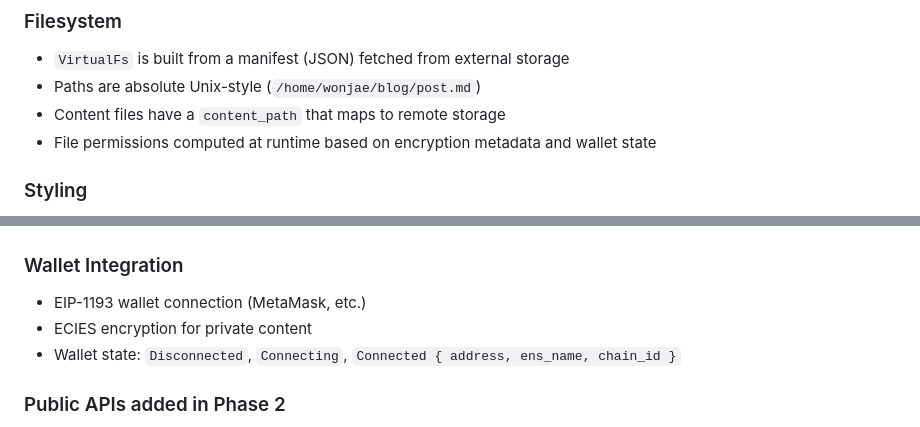
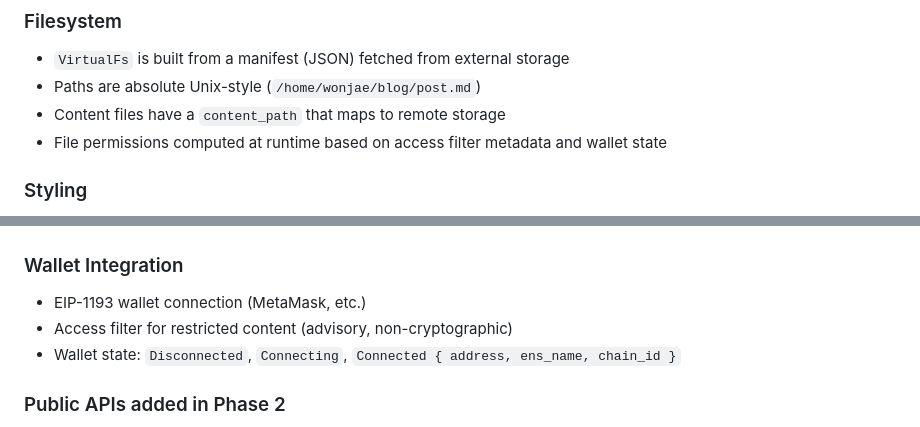
Before and after one commit to 0xwonj/websh, a Markdown page: CLAUDE.md, 2 parts joined by grey strips. GitHub-like rendering.

```diff
--- a/CLAUDE.md
+++ b/CLAUDE.md
@@ -56,7 +56,7 @@ Websh is a browser-based virtual filesystem with a Unix-like terminal interface,
 - `VirtualFs` is built from a manifest (JSON) fetched from external storage
 - Paths are absolute Unix-style (`/home/wonjae/blog/post.md`)
 - Content files have a `content_path` that maps to remote storage
-- File permissions computed at runtime based on encryption metadata and wallet state
+- File permissions computed at runtime based on access filter metadata and wallet state
 
 ### Styling
 - CSS modules via Stylance (`.module.css` files alongside components)
@@ -79,7 +79,7 @@ let ctx = use_context::<AppContext>().expect("AppContext");
 
 ### Wallet Integration
 - EIP-1193 wallet connection (MetaMask, etc.)
-- ECIES encryption for private content
+- Access filter for restricted content (advisory, non-cryptographic)
 - Wallet state: `Disconnected`, `Connecting`, `Connected { address, ens_name, chain_id }`
 
 ### Public APIs added in Phase 2
```
Also changed, not shown: README.md (+8 -10 lines).
